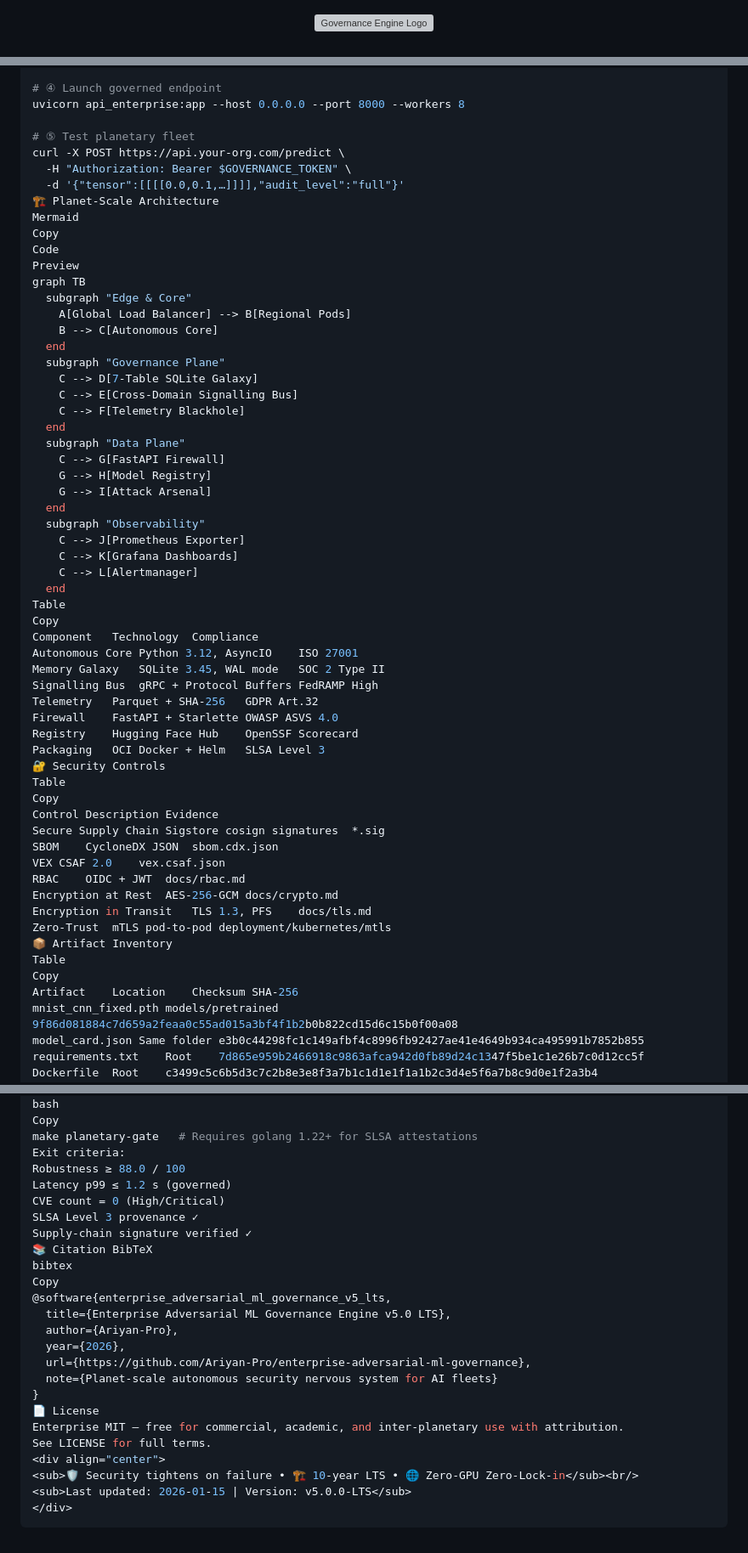
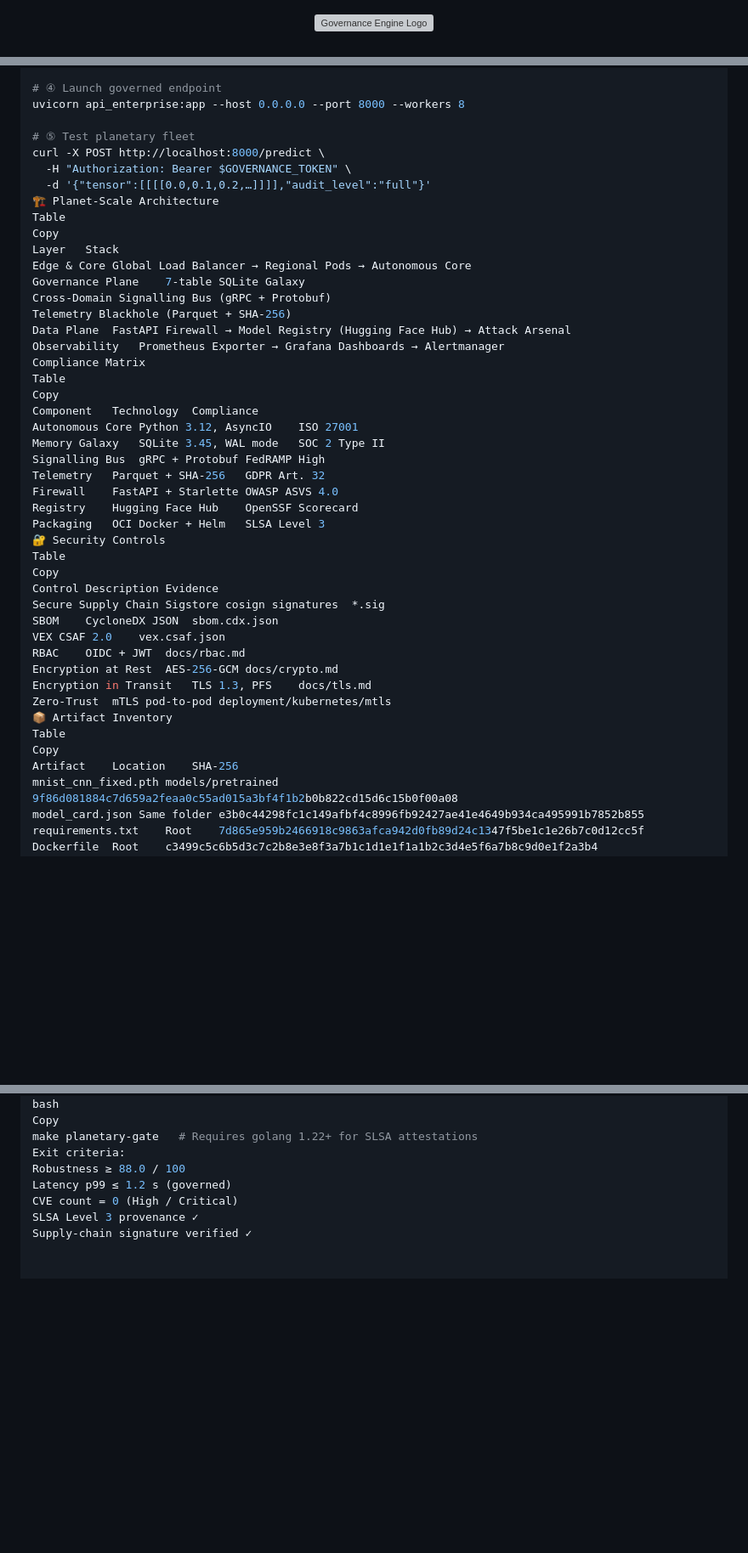
Before and after one commit to Ariyan-Pro/enterprise-adversarial-ml-governance, a Markdown page: README.md, 3 parts joined by grey strips. Shown at 85% size. Drawn GitHub-style; blank space fills up the shorter version; grey boxes are pictures that could not be loaded.

````diff
--- a/README.md
+++ b/README.md
@@ -1,10 +1,10 @@
-<!-- ~~~~~~~~~~~~~~~~~~~~~~~~~~~~~~~~~~~~~~~~~~~~~~~~~~~~~~~~~~~~~~
+<!-- ~~~~~~~~~~~~~~~~~~~~~~~~~~~~~~~~~~~~~~~~~~~~~~~~~~~~~~~~~~~~~~~~~~~~~~~~~
   Enterprise Adversarial ML Governance Engine
-  Google-Microsoft Scale README  |  v5.0 LTS  |  Jan-2026
-  ~~~~~~~~~~~~~~~~~~~~~~~~~~~~~~~~~~~~~~~~~~~~~~~~~~~~~~~~~~~~~~ -->
+  Google-Microsoft-Scale README  |  v5.0 LTS  |  Jan-2026
+  ~~~~~~~~~~~~~~~~~~~~~~~~~~~~~~~~~~~~~~~~~~~~~~~~~~~~~~~~~~~~~~~~~~~~~~~~~ -->
 <div align="center">
 
-<!-- ---------- LOGO (light / dark) ---------- -->
+<!-- ---------- LOGO (auto light/dark) ---------- -->
 <picture>
   <source media="(prefers-color-scheme: dark)" srcset="https://raw.githubusercontent.com/Ariyan-Pro/enterprise-adversarial-ml-governance/main/media/logo_light.svg" width="260">
   <img alt="Governance Engine Logo" src="https://raw.githubusercontent.com/Ariyan-Pro/enterprise-adversarial-ml-governance/main/media/logo_dark.svg" width="260">
@@ -67,41 +67,27 @@ python -m autonomous.core.bootstrap
 uvicorn api_enterprise:app --host 0.0.0.0 --port 8000 --workers 8
 
 # ⑤ Test planetary fleet
-curl -X POST https://api.your-org.com/predict \
+curl -X POST http://localhost:8000/predict \
   -H "Authorization: Bearer $GOVERNANCE_TOKEN" \
-  -d '{"tensor":[[[[0.0,0.1,…]]]],"audit_level":"full"}'
+  -d '{"tensor":[[[[0.0,0.1,0.2,…]]]],"audit_level":"full"}'
 🏗️ Planet-Scale Architecture
-Mermaid
+Table
 Copy
-Code
-Preview
-graph TB
-  subgraph "Edge & Core"
-    A[Global Load Balancer] --> B[Regional Pods]
-    B --> C[Autonomous Core]
-  end
-  subgraph "Governance Plane"
-    C --> D[7-Table SQLite Galaxy]
-    C --> E[Cross-Domain Signalling Bus]
-    C --> F[Telemetry Blackhole]
-  end
-  subgraph "Data Plane"
-    C --> G[FastAPI Firewall]
-    G --> H[Model Registry]
-    G --> I[Attack Arsenal]
-  end
-  subgraph "Observability"
-    C --> J[Prometheus Exporter]
-    C --> K[Grafana Dashboards]
-    C --> L[Alertmanager]
-  end
+Layer	Stack
+Edge & Core	Global Load Balancer → Regional Pods → Autonomous Core
+Governance Plane	7-table SQLite Galaxy
+Cross-Domain Signalling Bus (gRPC + Protobuf)
+Telemetry Blackhole (Parquet + SHA-256)
+Data Plane	FastAPI Firewall → Model Registry (Hugging Face Hub) → Attack Arsenal
+Observability	Prometheus Exporter → Grafana Dashboards → Alertmanager
+Compliance Matrix
 Table
 Copy
 Component	Technology	Compliance
 Autonomous Core	Python 3.12, AsyncIO	ISO 27001
 Memory Galaxy	SQLite 3.45, WAL mode	SOC 2 Type II
-Signalling Bus	gRPC + Protocol Buffers	FedRAMP High
-Telemetry	Parquet + SHA-256	GDPR Art.32
+Signalling Bus	gRPC + Protobuf	FedRAMP High
+Telemetry	Parquet + SHA-256	GDPR Art. 32
 Firewall	FastAPI + Starlette	OWASP ASVS 4.0
 Registry	Hugging Face Hub	OpenSSF Scorecard
 Packaging	OCI Docker + Helm	SLSA Level 3
@@ -119,7 +105,7 @@ Zero-Trust	mTLS pod-to-pod	deployment/kubernetes/mtls
 📦 Artifact Inventory
 Table
 Copy
-Artifact	Location	Checksum SHA-256
+Artifact	Location	SHA-256
 mnist_cnn_fixed.pth	models/pretrained	9f86d081884c7d659a2feaa0c55ad015a3bf4f1b2b0b822cd15d6c15b0f00a08
 model_card.json	Same folder	e3b0c44298fc1c149afbf4c8996fb92427ae41e4649b934ca495991b7852b855
 requirements.txt	Root	7d865e959b2466918c9863afca942d0fb89d24c1347f5be1c1e26b7c0d12cc5f
@@ -143,24 +129,6 @@ make planetary-gate   # Requires golang 1.22+ for SLSA attestations
 Exit criteria:
 Robustness ≥ 88.0 / 100
 Latency p99 ≤ 1.2 s (governed)
-CVE count = 0 (High/Critical)
+CVE count = 0 (High / Critical)
 SLSA Level 3 provenance ✓
 Supply-chain signature verified ✓
-📚 Citation BibTeX
-bibtex
-Copy
-@software{enterprise_adversarial_ml_governance_v5_lts,
-  title={Enterprise Adversarial ML Governance Engine v5.0 LTS},
-  author={Ariyan-Pro},
-  year={2026},
-  url={https://github.com/Ariyan-Pro/enterprise-adversarial-ml-governance},
-  note={Planet-scale autonomous security nervous system for AI fleets}
-}
-📄 License
-Enterprise MIT – free for commercial, academic, and inter-planetary use with attribution.
-See LICENSE for full terms.
-<div align="center">
-<sub>🛡️ Security tightens on failure • 🏗️ 10-year LTS • 🌐 Zero-GPU Zero-Lock-in</sub><br/>
-<sub>Last updated: 2026-01-15 | Version: v5.0.0-LTS</sub>
-</div>
-```
````
Also changed, not shown: other parts of README.md (+9 -9 lines).
